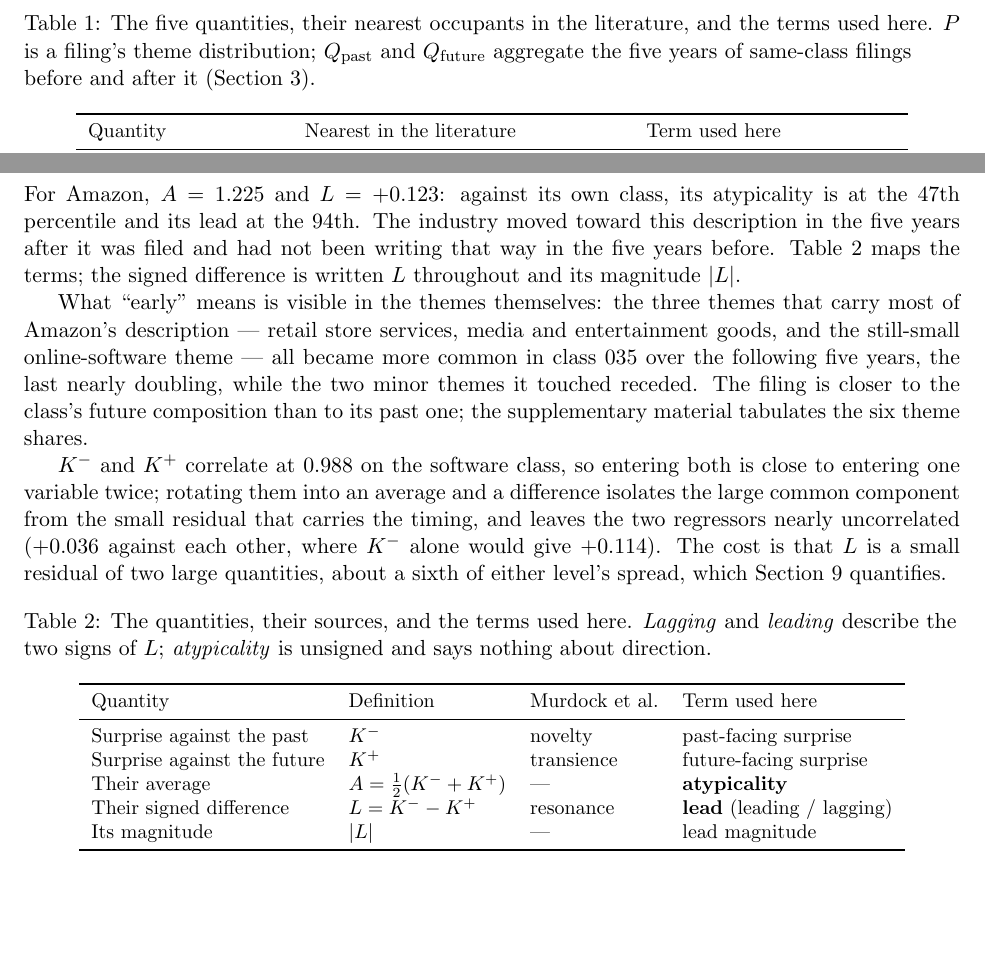
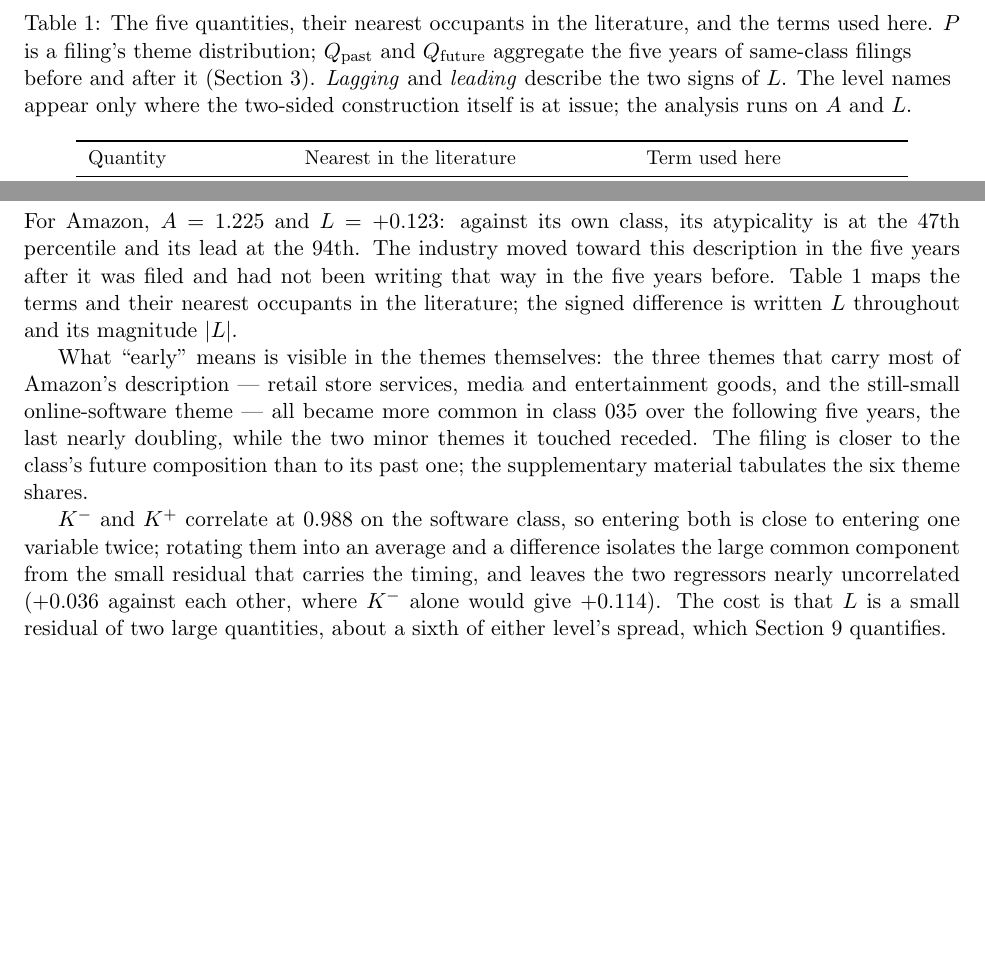
Before and after one commit to ericsilver/novelty, a LaTeX paper (paper/v3_rp/main.tex, which reads paper/v3_rp/rp_measure.tex, paper/v3_rp/rp_related.tex): two parts of pages 4 and 7 of 42 before the commit and two parts of pages 4 and 7 of 41 after it, joined at a grey line, cut so that both start at the same text, the shorter picture padded with empty space. Compiled offline with pdfLaTeX.

Commit message:
RP: fold tab:constructs into the nomenclature table; note the levels' sparing use; 'ordinary language'
Co-Authored-By: Claude Fable 5 <noreply@anthropic.com>
Claude-Session: https://claude.ai/code/session_01PBpAzZdgWomwW5RVnHr4vP

```diff
--- a/paper/v3_rp/rp_measure.tex
+++ b/paper/v3_rp/rp_measure.tex
@@ -159,8 +159,9 @@ For Amazon, $A = 1.225$ and $L = +0.123$: against its own class, its
 atypicality is at the 47th percentile and its lead at the 94th. The
 industry moved toward this description in the five years after it was filed
 and had not been writing that way in the five years before.
-Table~\ref{tab:constructs} maps the terms; the signed difference is written
-$L$ throughout and its magnitude $|L|$.
+Table~\ref{tab:nomenclature} maps the terms and their nearest occupants
+in the literature; the signed difference is written $L$ throughout and
+its magnitude $|L|$.
 
 What ``early'' means is visible in the themes themselves: the three themes
 that carry most of Amazon's description --- retail store services, media
@@ -179,23 +180,6 @@ each other, where $K^{-}$ alone would give $+0.114$). The cost is that $L$ is
 a small residual of two large quantities, about a sixth of either level's
 spread, which Section~\ref{sec:robust} quantifies.
 
-\begin{table}[h]\centering\small
-\caption{The quantities, their sources, and the terms used here. \emph{Lagging}
-and \emph{leading} describe the two signs of $L$; \emph{atypicality} is
-unsigned and says nothing about direction.}
-\label{tab:constructs}
-\begin{tabular}{llll}
-\toprule
-Quantity & Definition & \citeauthor{Murdock2017} & Term used here \\
-\midrule
-Surprise against the past   & $K^{-}$                        & novelty    & past-facing surprise \\
-Surprise against the future & $K^{+}$                        & transience & future-facing surprise \\
-Their average               & $A = \tfrac{1}{2}(K^{-}+K^{+})$ & ---        & \textbf{atypicality} \\
-Their signed difference     & $L = K^{-}-K^{+}$              & resonance  & \textbf{lead} (leading / lagging) \\
-Its magnitude               & $|L|$                          & ---        & lead magnitude \\
-\bottomrule
-\end{tabular}
-\end{table}
 
 \paragraph{Why the words are not scored directly.} The themes are an extra
 step, and the words themselves could be compared to the reference: build the
--- a/paper/v3_rp/rp_related.tex
+++ b/paper/v3_rp/rp_related.tex
@@ -60,7 +60,10 @@ what adopting it would claim.
 \caption{The five quantities, their nearest occupants in the literature,
 and the terms used here. $P$ is a filing's theme distribution;
 $Q_{\mathrm{past}}$ and $Q_{\mathrm{future}}$ aggregate the five years of
-same-class filings before and after it (Section~\ref{sec:measure}).}
+same-class filings before and after it (Section~\ref{sec:measure}).
+\emph{Lagging} and \emph{leading} describe the two signs of $L$. The
+level names appear only where the two-sided construction itself is at
+issue; the analysis runs on $A$ and $L$.}
 \label{tab:nomenclature}
 \begin{tabular}{p{3.4cm}p{5.6cm}p{4.4cm}}
 \toprule
```
Also changed, not shown: paper/v3_rp/rp_intro.tex (+1 -1 lines).
